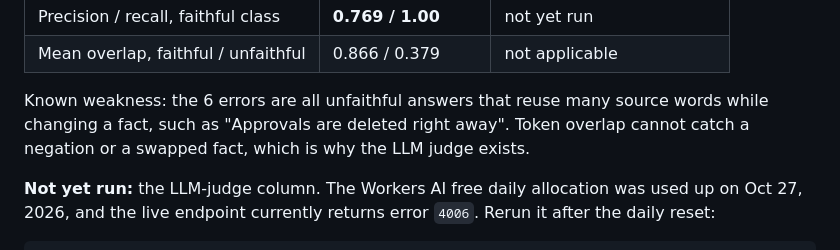
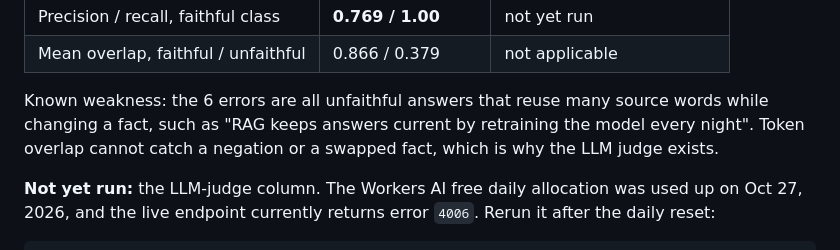
Before and after one commit to braylo777/agent-11-rag-eval-harness, a Markdown page: README.md, the part around the change. Rendered like a GitHub page.

Commit message:
README: correct error example

````diff
--- a/README.md
+++ b/README.md
@@ -55,7 +55,7 @@ Mean query-embedding time on the box CPU: 5.6 ms for MiniLM, 4.0 ms for BGE-smal
 | Precision / recall, faithful class | **0.769 / 1.00** | not yet run |
 | Mean overlap, faithful / unfaithful | 0.866 / 0.379 | not applicable |
 
-Known weakness: the 6 errors are all unfaithful answers that reuse many source words while changing a fact, such as "Approvals are deleted right away". Token overlap cannot catch a negation or a swapped fact, which is why the LLM judge exists.
+Known weakness: the 6 errors are all unfaithful answers that reuse many source words while changing a fact, such as "RAG keeps answers current by retraining the model every night". Token overlap cannot catch a negation or a swapped fact, which is why the LLM judge exists.
 
 **Not yet run:** the LLM-judge column. The Workers AI free daily allocation was used up on Oct 27, 2026, and the live endpoint currently returns error `4006`. Rerun it after the daily reset:
 ```bash
````
